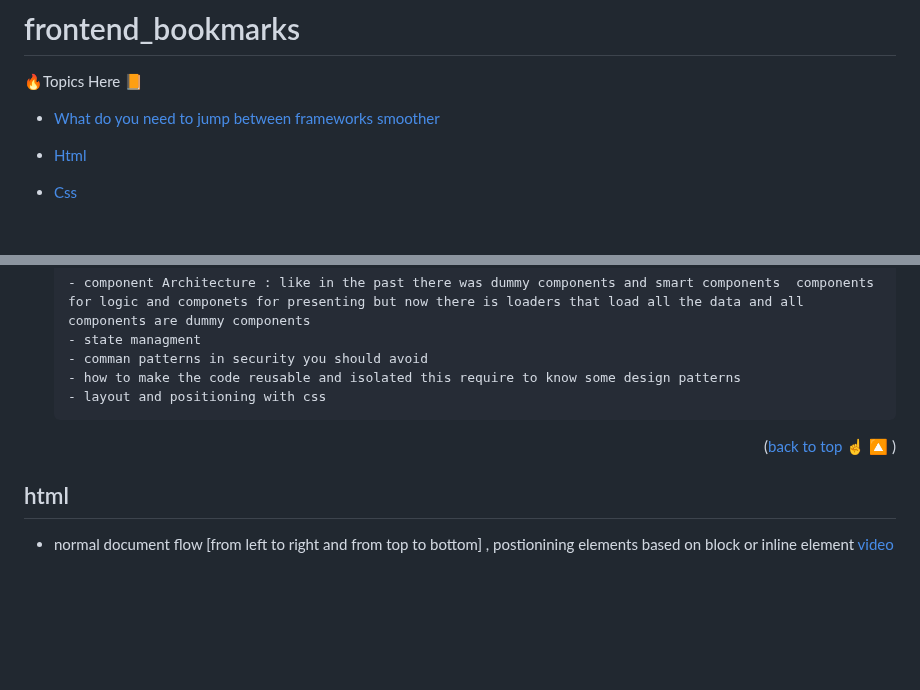
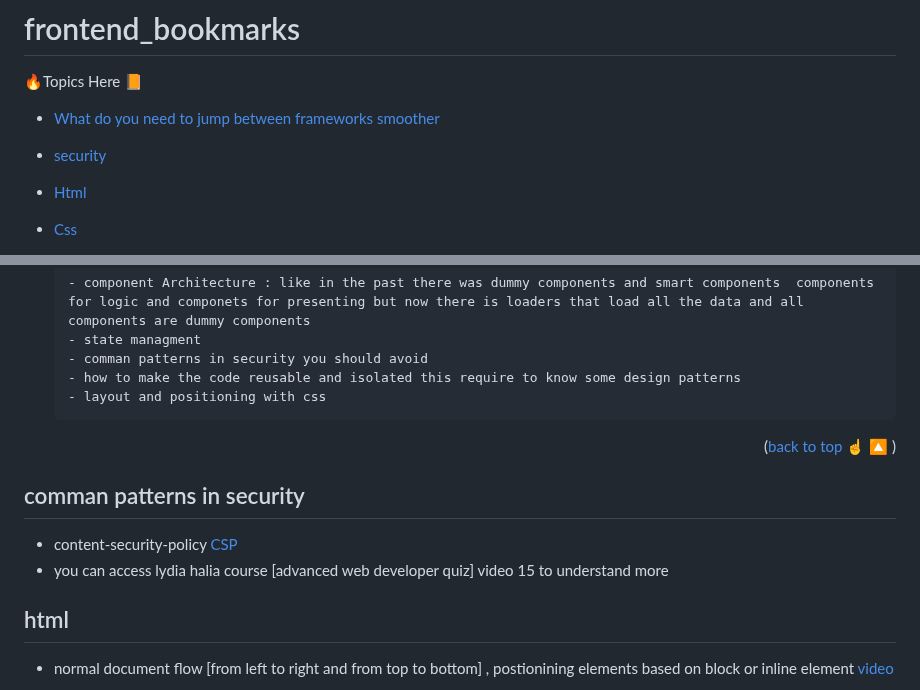
Before and after one commit to FoushWare/frontend_bookmarks, a Markdown page: README.md, 2 parts joined by grey strips. GitHub-like rendering; blank space fills up the shorter version.

```diff
--- a/README.md
+++ b/README.md
@@ -7,6 +7,7 @@
 
 🔥Topics Here 📙
 - [What do you need to jump between frameworks smoother ](#what-do-you-need-to-know)
+- [security](#comman-patterns-in-security)
 - [Html](#html)
 - [Css](#css)
 - [search about](#search-about)
@@ -56,6 +57,10 @@
 
   <p align="right">(<a href="#readme-top">back to top ☝️ 🔼 </a>)</p>
 
+## comman patterns in security
+
+- content-security-policy [CSP](https://vercel.com/guides/understanding-xss-attacks#set-a-content-security-policy-(csp))
+- you can access lydia halia course [advanced web developer quiz] video 15 to understand more
 
 ## html
 - normal document flow [from left to right and from top to bottom] , postionining elements based on block or inline element [video](https://www.youtube.com/watch?v=yqxb4clxszg)
```
